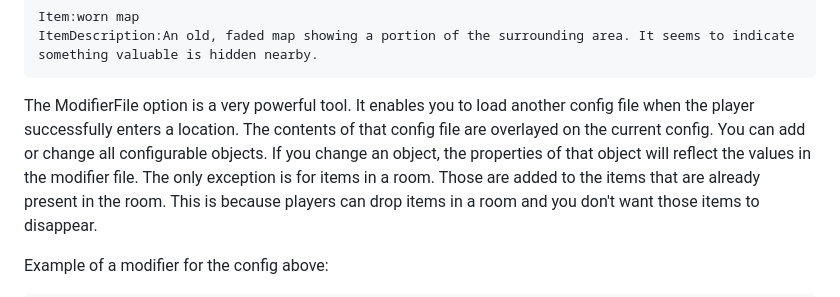
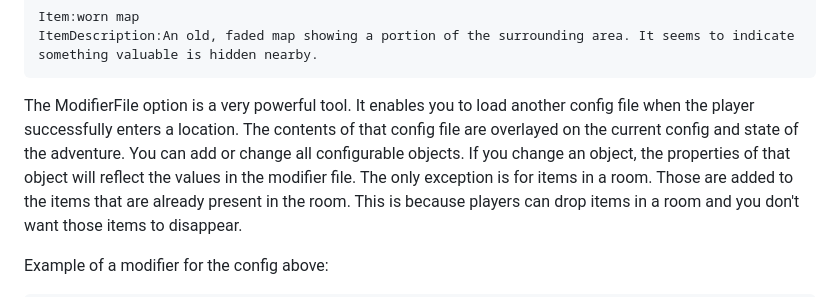
Before and after one commit to Magnatic70/TextAdventureGameEngine, a Markdown page: README.md, the part around the change. GitHub-like rendering.

Commit message:
Minor textual change

````diff
--- a/README.md
+++ b/README.md
@@ -150,7 +150,7 @@ Item:worn map
 ItemDescription:An old, faded map showing a portion of the surrounding area. It seems to indicate something valuable is hidden nearby.
 ```
 The ModifierFile option is a very powerful tool. It enables you to load another config file when the player successfully enters a location. The contents of that config file are overlayed on
-the current config. You can add or change all configurable objects. If you change an object, the properties of that object will reflect the values in the modifier file.
+the current config and state of the adventure. You can add or change all configurable objects. If you change an object, the properties of that object will reflect the values in the modifier file.
 The only exception is for items in a room. Those are added to the items that are already present in the room. This is because players can drop items in a room and you don't want those items to disappear.
 
 Example of a modifier for the config above:
````
